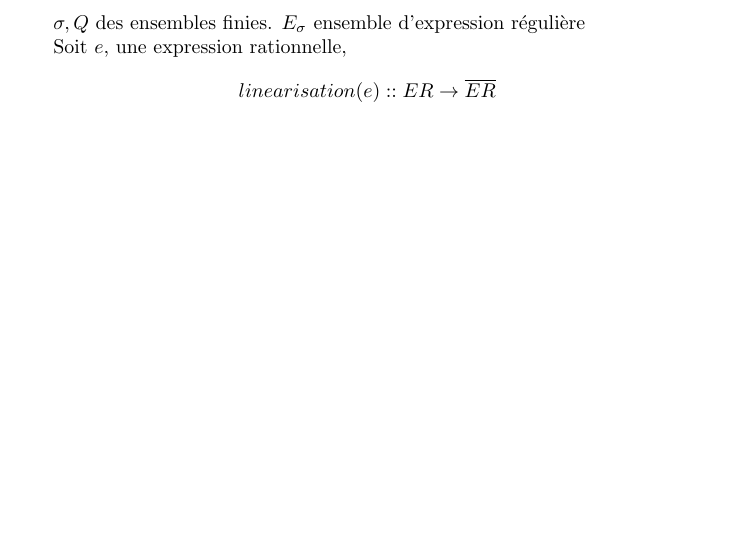
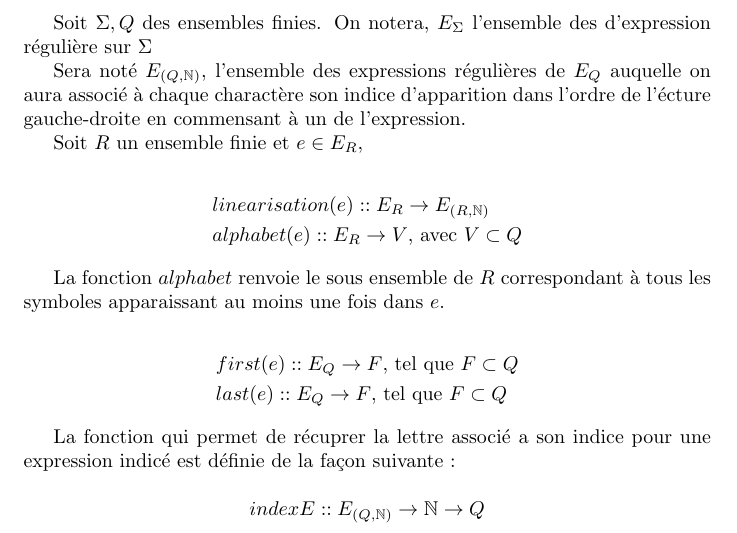
Before and after one commit to titusse3/glushkov-automata, a LaTeX document (spe/spe.tex): part of the page, cut at the place of the change, the shorter picture padded with empty space. Compiled offline with pdfLaTeX.

```diff
--- a/spe/spe.tex
+++ b/spe/spe.tex
@@ -1,13 +1,40 @@
 \documentclass{article}
+\usepackage{amsfonts}
+\usepackage{amsmath}
 
 \begin{document}
 
-\(\sigma, Q\) des ensembles finies.
-\(E_\sigma\) ensemble d'expression régulière
+Soit \(\Sigma, Q\) des ensembles finies. On notera, \(E_{\Sigma}\) l'ensemble
+des d'expression régulière sur \(\Sigma\)
 
-Soit \(e\), une expression rationnelle,
+Sera noté \(E_{(Q, \mathbb{N})}\), l'ensemble des expressions régulières de
+\(E_Q\) auquelle on aura associé à chaque charactère son indice d'apparition
+dans l'ordre de l'écture gauche-droite en commensant à un de l'expression.
+
+Soit \(R\) un ensemble finie et \(e \in E_R\),
+
+\begin{equation*}
+  \begin{split}
+  & linearisation(e) :: E_R \to E_{(R, \mathbb{N})} \\
+  & alphabet(e) :: E_R \to V \text{, avec } V \subset Q
+  \end{split}
+\end{equation*}
+
+La fonction \(alphabet\) renvoie le sous ensemble de \(R\) correspondant à tous
+les symboles apparaissant au moins une fois dans \(e\).
+
+\begin{equation*}
+  \begin{split}
+  & first(e) :: E_Q \to F \text{, tel que } F \subset Q \\
+  & last(e) :: E_Q \to F \text{, tel que } F \subset Q
+  \end{split}
+\end{equation*}
+
+La fonction qui permet de récuprer la lettre associé a son indice pour une
+expression indicé est définie de la façon suivante~:
+
 \[
-  linearisation(e) :: ER \to \overline{ER}
+indexE :: E_{(Q, \mathbb{N})} \to \mathbb{N} \to Q
 \]
 
 \end{document}
```
Also changed, not shown: output.svg (deleted), spe/spe.pdf, testPNG.png, 3 other files.
